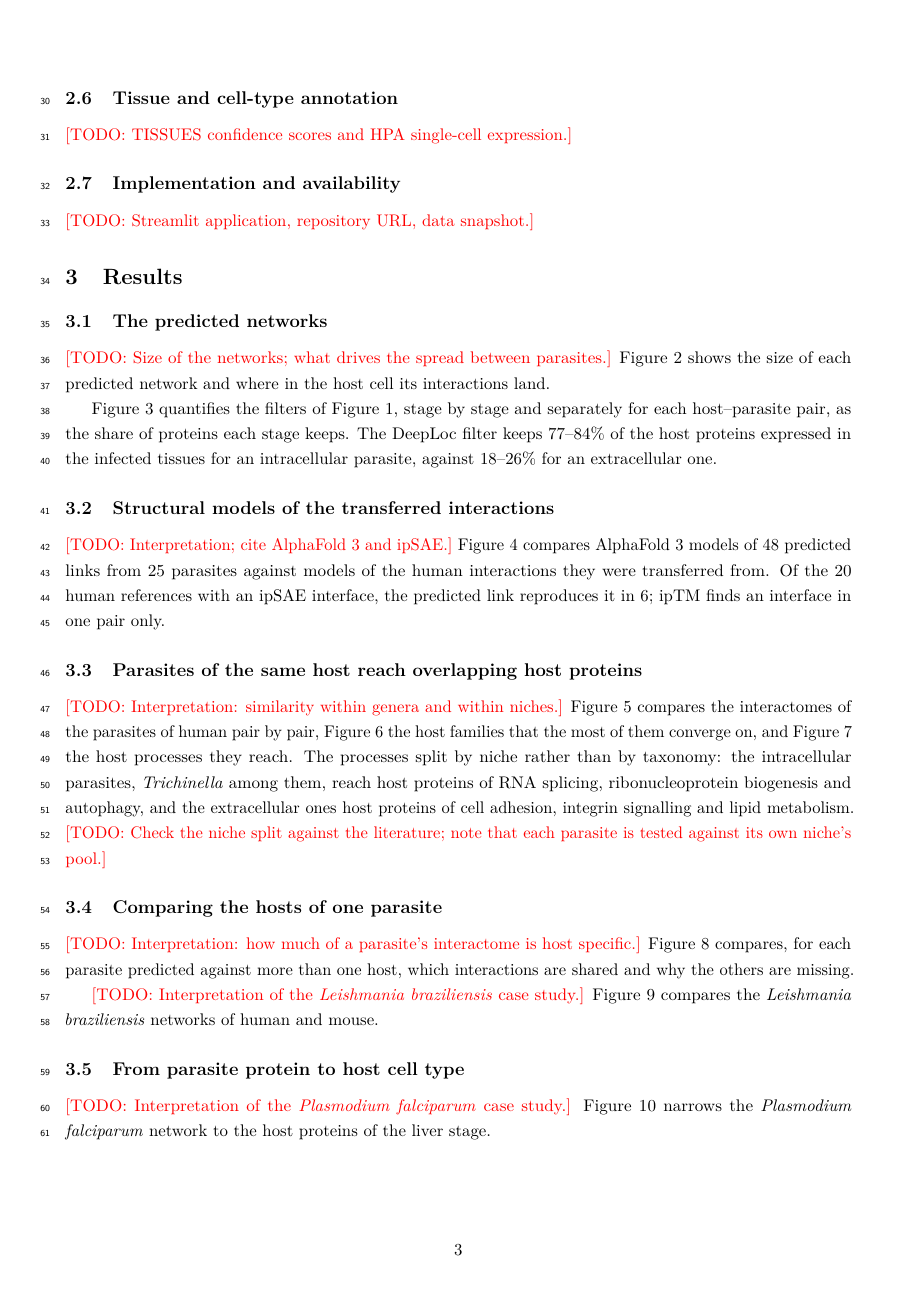
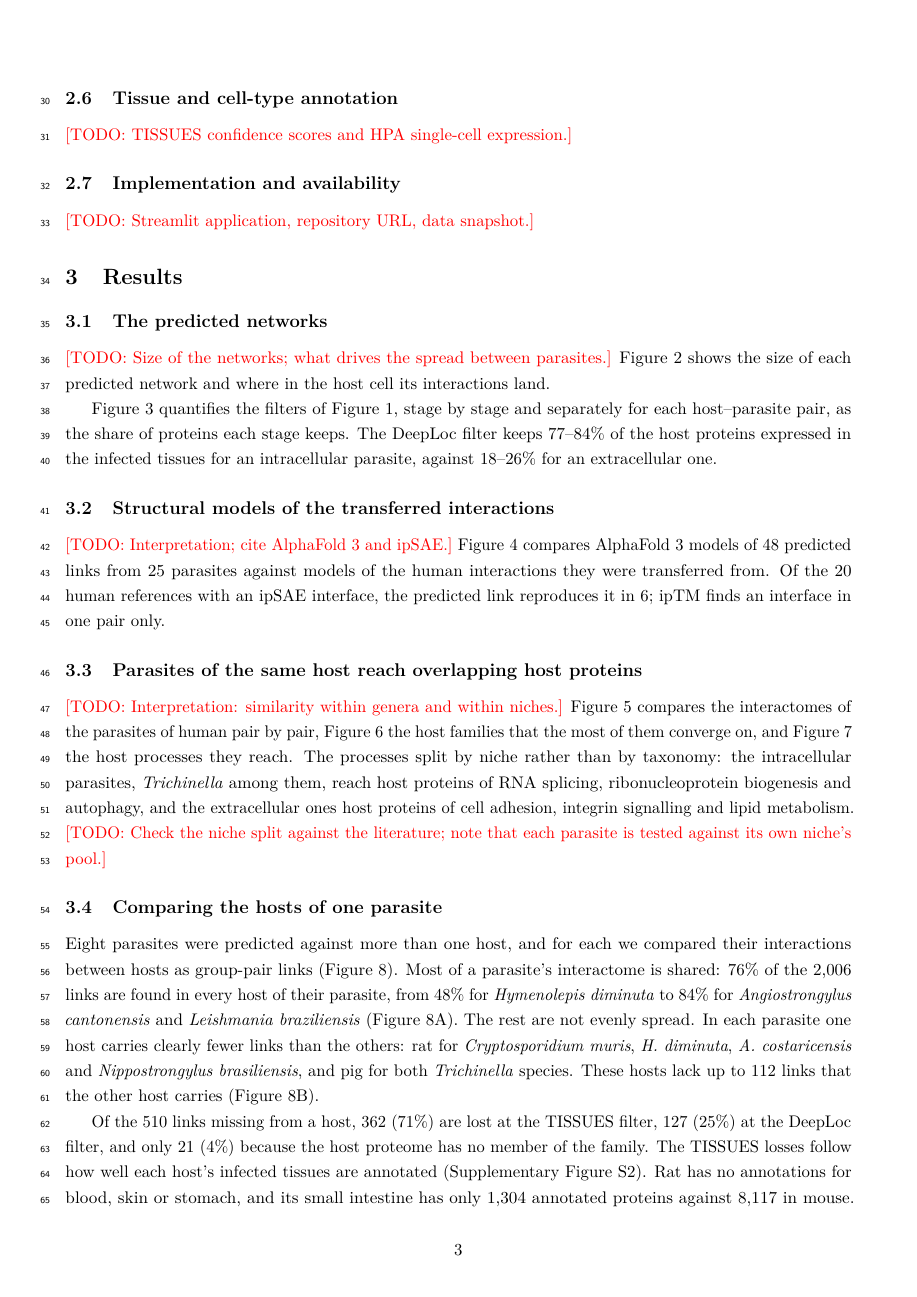
Before and after one commit to Multiomics-Analytics-Group/OrthoHPI2.0, a LaTeX paper (paper/paper.tex): page 3 of 7. Compiled offline with pdfLaTeX.

Commit message:
Interpret the multi-host comparison in the results
Most links carry over to every host of a parasite; the losses follow
how well each host's infected tissues are annotated in TISSUES, with
rat, pig and the macrophage gap in human as examples.

```diff
--- a/paper/paper.tex
+++ b/paper/paper.tex
@@ -280,6 +280,23 @@ tested against its own niche's pool.}
 \end{figure}
 
 \subsection{Comparing the hosts of one parasite}
-\todo{Interpretation: how much of a parasite's interactome is host specific.}
-Figure~\ref{fig:multi_host} compares, for each parasite predicted against more
-than one host, which interactions are shared and why the others are missing.
+Eight parasites were predicted against more than one host, and for each we
+compared their interactions between hosts as group-pair links
+(Figure~\ref{fig:multi_host}). Most of a parasite's interactome is shared:
+76\% of the 2{,}006 links are found in every host of their parasite, from 48\%
+for \textit{Hymenolepis diminuta} to 84\% for \textit{Angiostrongylus
+cantonensis} and \textit{Leishmania braziliensis}
+(Figure~\ref{fig:multi_host}A). The rest are not evenly spread. In each
+parasite one host carries clearly fewer links than the others: rat for
+\textit{Cryptosporidium muris}, \textit{H.~diminuta}, \textit{A.~costaricensis}
+and \textit{Nippostrongylus brasiliensis}, and pig for both
+\textit{Trichinella} species. These hosts lack up to 112 links that the other
+host carries (Figure~\ref{fig:multi_host}B).
+
+Of the 510 links missing from a host, 362 (71\%) are lost at the TISSUES
+filter, 127 (25\%) at the DeepLoc filter, and only 21 (4\%) because the host
+proteome has no member of the family. The TISSUES losses follow how well each
+host's infected tissues are annotated
+(Supplementary Figure~\ref{fig:tissues_coverage}). Rat has no annotations for
+blood, skin or stomach, and its small intestine has only 1{,}304 annotated
+proteins against 8{,}117 in mouse. This costs rat 59 links of
```
Also changed, not shown: paper/paper.tex (19 more changed lines).
